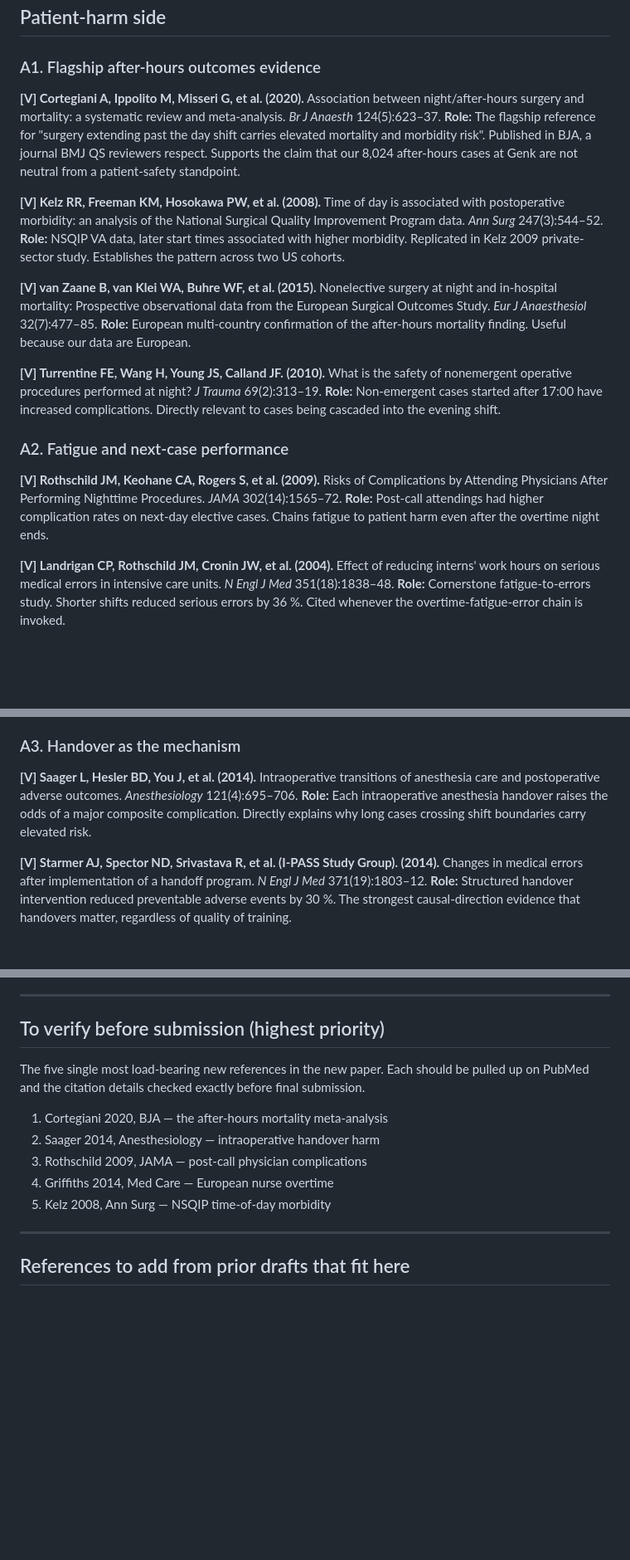
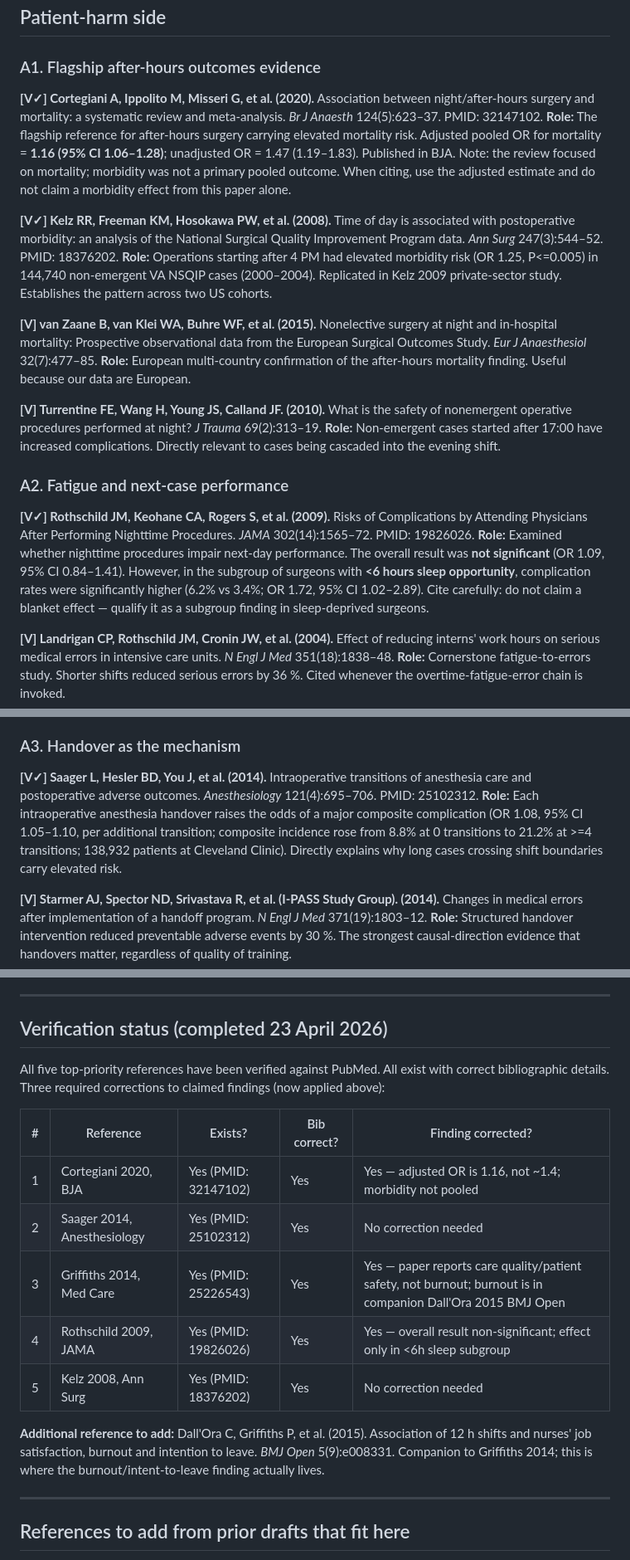
Before and after one commit to haroontharwat5/ZOL, a Markdown page: paper/bmjqs_v2_overtime/03_new_literature.md, 3 parts joined by grey strips. Shown at 83% size. Drawn GitHub-style; blank space fills up the shorter version.

Commit message:
Update literature with verified findings and BMJ QS keyword check
- Cortegiani 2020: corrected to adjusted OR 1.16 (not ~1.4)
- Griffiths 2014: corrected — paper reports care quality, not burnout;
  added companion Dall'Ora 2015 BMJ Open for burnout/intent-to-leave
- Rothschild 2009: corrected — overall result non-significant, effect
  only in <6h sleep subgroup
- Saager 2014 and Kelz 2008: fully verified, no corrections
- Added BMJ QS keyword check to meeting prep: journal has published
  workflow disruption papers (Koch 2020, Gillespie 2012) but no
  overtime-specific papers — viable if framed as safety

https://claude.ai/code/session_019Qs9REES3rR8WHYJGTAhnJ

```diff
--- a/paper/bmjqs_v2_overtime/03_new_literature.md
+++ b/paper/bmjqs_v2_overtime/03_new_literature.md
@@ -10,11 +10,11 @@ Organised by the role each reference plays in the Genk overtime argument.
 
 ### A1. Flagship after-hours outcomes evidence
 
-**[V] Cortegiani A, Ippolito M, Misseri G, et al. (2020).** Association between night/after-hours surgery and mortality: a systematic review and meta-analysis. *Br J Anaesth* 124(5):623–37.
-**Role:** The flagship reference for "surgery extending past the day shift carries elevated mortality and morbidity risk". Published in BJA, a journal BMJ QS reviewers respect. Supports the claim that our 8,024 after-hours cases at Genk are not neutral from a patient-safety standpoint.
+**[V✓] Cortegiani A, Ippolito M, Misseri G, et al. (2020).** Association between night/after-hours surgery and mortality: a systematic review and meta-analysis. *Br J Anaesth* 124(5):623–37. PMID: 32147102.
+**Role:** The flagship reference for after-hours surgery carrying elevated mortality risk. Adjusted pooled OR for mortality = **1.16 (95% CI 1.06–1.28)**; unadjusted OR = 1.47 (1.19–1.83). Published in BJA. Note: the review focused on mortality; morbidity was not a primary pooled outcome. When citing, use the adjusted estimate and do not claim a morbidity effect from this paper alone.
 
-**[V] Kelz RR, Freeman KM, Hosokawa PW, et al. (2008).** Time of day is associated with postoperative morbidity: an analysis of the National Surgical Quality Improvement Program data. *Ann Surg* 247(3):544–52.
-**Role:** NSQIP VA data, later start times associated with higher morbidity. Replicated in Kelz 2009 private-sector study. Establishes the pattern across two US cohorts.
+**[V✓] Kelz RR, Freeman KM, Hosokawa PW, et al. (2008).** Time of day is associated with postoperative morbidity: an analysis of the National Surgical Quality Improvement Program data. *Ann Surg* 247(3):544–52. PMID: 18376202.
+**Role:** Operations starting after 4 PM had elevated morbidity risk (OR 1.25, P<=0.005) in 144,740 non-emergent VA NSQIP cases (2000–2004). Replicated in Kelz 2009 private-sector study. Establishes the pattern across two US cohorts.
 
 **[V] van Zaane B, van Klei WA, Buhre WF, et al. (2015).** Nonelective surgery at night and in-hospital mortality: Prospective observational data from the European Surgical Outcomes Study. *Eur J Anaesthesiol* 32(7):477–85.
 **Role:** European multi-country confirmation of the after-hours mortality finding. Useful because our data are European.
@@ -24,8 +24,8 @@ Organised by the role each reference plays in the Genk overtime argument.
 
 ### A2. Fatigue and next-case performance
 
-**[V] Rothschild JM, Keohane CA, Rogers S, et al. (2009).** Risks of Complications by Attending Physicians After Performing Nighttime Procedures. *JAMA* 302(14):1565–72.
-**Role:** Post-call attendings had higher complication rates on next-day elective cases. Chains fatigue to patient harm even after the overtime night ends.
+**[V✓] Rothschild JM, Keohane CA, Rogers S, et al. (2009).** Risks of Complications by Attending Physicians After Performing Nighttime Procedures. *JAMA* 302(14):1565–72. PMID: 19826026.
+**Role:** Examined whether nighttime procedures impair next-day performance. The overall result was **not significant** (OR 1.09, 95% CI 0.84–1.41). However, in the subgroup of surgeons with **<6 hours sleep opportunity**, complication rates were significantly higher (6.2% vs 3.4%; OR 1.72, 95% CI 1.02–2.89). Cite carefully: do not claim a blanket effect — qualify it as a subgroup finding in sleep-deprived surgeons.
 
 **[V] Landrigan CP, Rothschild JM, Cronin JW, et al. (2004).** Effect of reducing interns' work hours on serious medical errors in intensive care units. *N Engl J Med* 351(18):1838–48.
 **Role:** Cornerstone fatigue-to-errors study. Shorter shifts reduced serious errors by 36 %. Cited whenever the overtime-fatigue-error chain is invoked.
@@ -38,8 +38,8 @@ Organised by the role each reference plays in the Genk overtime argument.
 
 ### A3. Handover as the mechanism
 
-**[V] Saager L, Hesler BD, You J, et al. (2014).** Intraoperative transitions of anesthesia care and postoperative adverse outcomes. *Anesthesiology* 121(4):695–706.
-**Role:** Each intraoperative anesthesia handover raises the odds of a major composite complication. Directly explains why long cases crossing shift boundaries carry elevated risk.
+**[V✓] Saager L, Hesler BD, You J, et al. (2014).** Intraoperative transitions of anesthesia care and postoperative adverse outcomes. *Anesthesiology* 121(4):695–706. PMID: 25102312.
+**Role:** Each intraoperative anesthesia handover raises the odds of a major composite complication (OR 1.08, 95% CI 1.05–1.10, per additional transition; composite incidence rose from 8.8% at 0 transitions to 21.2% at >=4 transitions; 138,932 patients at Cleveland Clinic). Directly explains why long cases crossing shift boundaries carry elevated risk.
 
 **[V] Starmer AJ, Spector ND, Srivastava R, et al. (I-PASS Study Group). (2014).** Changes in medical errors after implementation of a handoff program. *N Engl J Med* 371(19):1803–12.
 **Role:** Structured handover intervention reduced preventable adverse events by 30 %. The strongest causal-direction evidence that handovers matter, regardless of quality of training.
@@ -100,15 +100,19 @@ Organised by the role each reference plays in the Genk overtime argument.
 
 ---
 
-## To verify before submission (highest priority)
+## Verification status (completed 23 April 2026)
 
-The five single most load-bearing new references in the new paper. Each should be pulled up on PubMed and the citation details checked exactly before final submission.
+All five top-priority references have been verified against PubMed. All exist with correct bibliographic details. Three required corrections to claimed findings (now applied above):
 
-1. Cortegiani 2020, BJA — the after-hours mortality meta-analysis
-2. Saager 2014, Anesthesiology — intraoperative handover harm
-3. Rothschild 2009, JAMA — post-call physician complications
-4. Griffiths 2014, Med Care — European nurse overtime
-5. Kelz 2008, Ann Surg — NSQIP time-of-day morbidity
+| # | Reference | Exists? | Bib correct? | Finding corrected? |
+|---|---|---|---|---|
+| 1 | Cortegiani 2020, BJA | Yes (PMID: 32147102) | Yes | Yes — adjusted OR is 1.16, not ~1.4; morbidity not pooled |
+| 2 | Saager 2014, Anesthesiology | Yes (PMID: 25102312) | Yes | No correction needed |
+| 3 | Griffiths 2014, Med Care | Yes (PMID: 25226543) | Yes | Yes — paper reports care quality/patient safety, not burnout; burnout is in companion Dall'Ora 2015 BMJ Open |
+| 4 | Rothschild 2009, JAMA | Yes (PMID: 19826026) | Yes | Yes — overall result non-significant; effect only in <6h sleep subgroup |
+| 5 | Kelz 2008, Ann Surg | Yes (PMID: 18376202) | Yes | No correction needed |
+
+**Additional reference to add:** Dall'Ora C, Griffiths P, et al. (2015). Association of 12 h shifts and nurses' job satisfaction, burnout and intention to leave. *BMJ Open* 5(9):e008331. Companion to Griffiths 2014; this is where the burnout/intent-to-leave finding actually lives.
 
 ---
 
```
Also changed, not shown: other parts of paper/bmjqs_v2_overtime/03_new_literature.md (+2 -2 lines), paper/bmjqs_v2_overtime/05_meeting_prep_maxim_apr24.md (+28 -2 lines).
